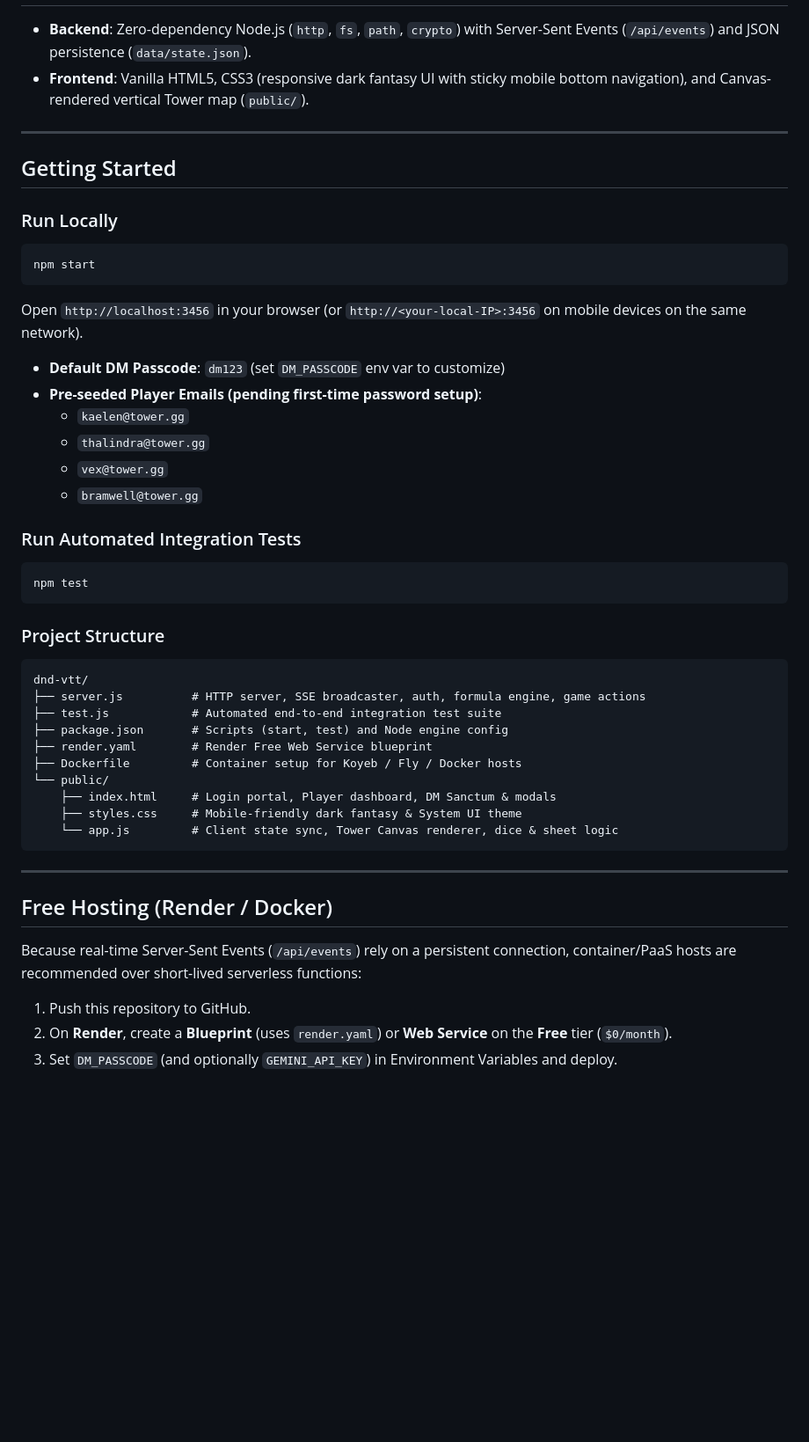
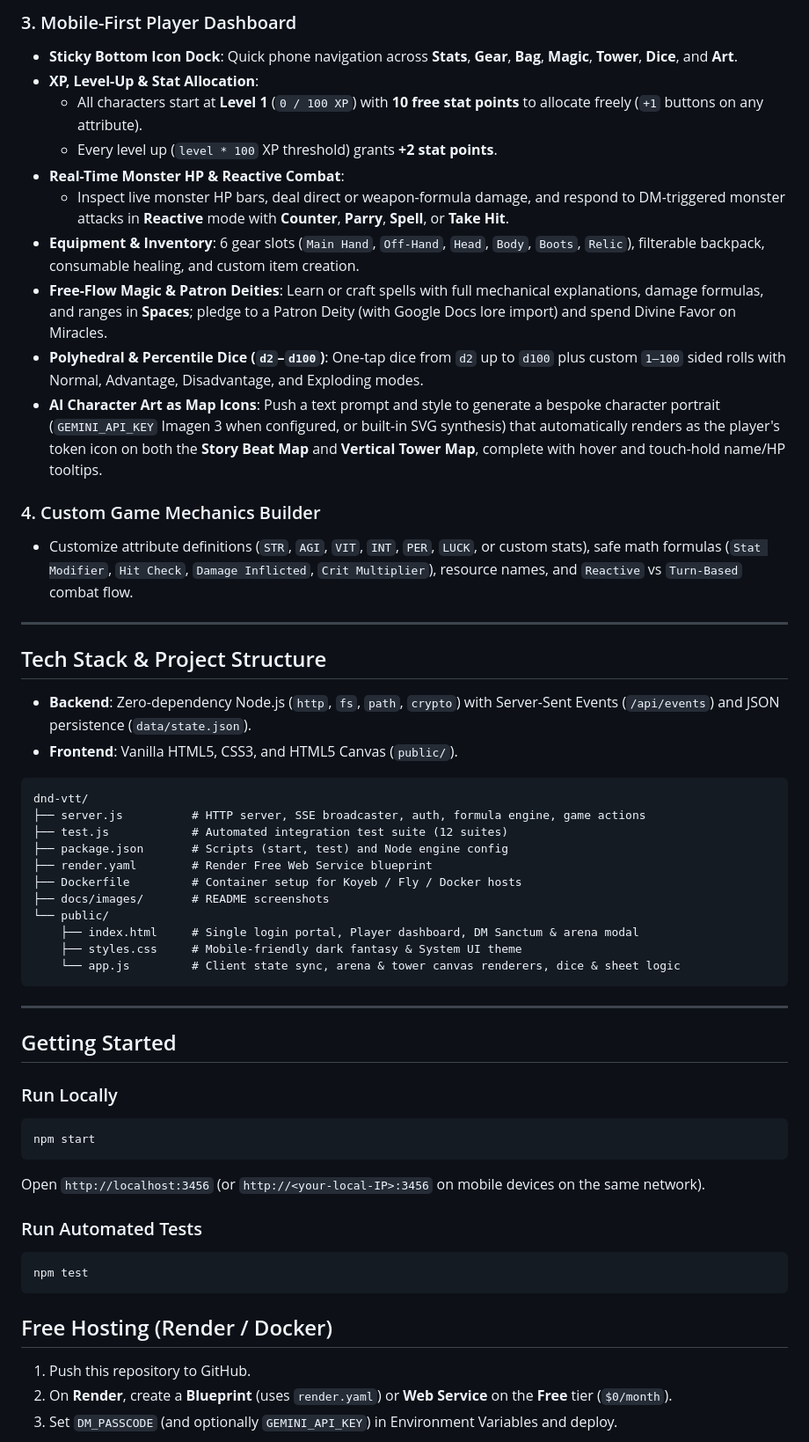
Before and after one commit to jairusjimenez/tower-dnd-companion-app, a Markdown page: README.md, the part around one of its changes. Shown at 88% size. GitHub-like rendering; blank space fills up the shorter version.

````diff
--- a/README.md
+++ b/README.md
@@ -44,5 +39,37 @@ A mobile-friendly, real-time **Dungeons & Dragons & Korean Manhwa Tower RPG** co
+### 3. Mobile-First Player Dashboard
+- **Sticky Bottom Icon Dock**: Quick phone navigation across **Stats**, **Gear**, **Bag**, **Magic**, **Tower**, **Dice**, and **Art**.
+- **XP, Level-Up & Stat Allocation**:
+  - All characters start at **Level 1** (`0 / 100 XP`) with **10 free stat points** to allocate freely (`+1` buttons on any attribute).
+  - Every level up (`level * 100` XP threshold) grants **+2 stat points**.
+- **Real-Time Monster HP & Reactive Combat**:
+  - Inspect live monster HP bars, deal direct or weapon-formula damage, and respond to DM-triggered monster attacks in **Reactive** mode with **Counter**, **Parry**, **Spell**, or **Take Hit**.
+- **Equipment & Inventory**: 6 gear slots (`Main Hand`, `Off-Hand`, `Head`, `Body`, `Boots`, `Relic`), filterable backpack, consumable healing, and custom item creation.
+- **Free-Flow Magic & Patron Deities**: Learn or craft spells with full mechanical explanations, damage formulas, and ranges in **Spaces**; pledge to a Patron Deity (with Google Docs lore import) and spend Divine Favor on Miracles.
+- **Polyhedral & Percentile Dice (`d2`–`d100`)**: One-tap dice from `d2` up to `d100` plus custom `1–100` sided rolls with Normal, Advantage, Disadvantage, and Exploding modes.
+- **AI Character Art as Map Icons**: Push a text prompt and style to generate a bespoke character portrait (`GEMINI_API_KEY` Imagen 3 when configured, or built-in SVG synthesis) that automatically renders as the player's token icon on both the **Story Beat Map** and **Vertical Tower Map**, complete with hover and touch-hold name/HP tooltips.
+
+### 4. Custom Game Mechanics Builder
+- Customize attribute definitions (`STR`, `AGI`, `VIT`, `INT`, `PER`, `LUCK`, or custom stats), safe math formulas (`Stat Modifier`, `Hit Check`, `Damage Inflicted`, `Crit Multiplier`), resource names, and `Reactive` vs `Turn-Based` combat flow.
+
+---
+
+## Tech Stack & Project Structure
 - **Backend**: Zero-dependency Node.js (`http`, `fs`, `path`, `crypto`) with Server-Sent Events (`/api/events`) and JSON persistence (`data/state.json`).
-- **Frontend**: Vanilla HTML5, CSS3 (responsive dark fantasy UI with sticky mobile bottom navigation), and Canvas-rendered vertical Tower map (`public/`).
+- **Frontend**: Vanilla HTML5, CSS3, and HTML5 Canvas (`public/`).
+
+```text
+dnd-vtt/
+├── server.js          # HTTP server, SSE broadcaster, auth, formula engine, game actions
+├── test.js            # Automated integration test suite (12 suites)
+├── package.json       # Scripts (start, test) and Node engine config
+├── render.yaml        # Render Free Web Service blueprint
+├── Dockerfile         # Container setup for Koyeb / Fly / Docker hosts
+├── docs/images/       # README screenshots
+└── public/
+    ├── index.html     # Single login portal, Player dashboard, DM Sanctum & arena modal
+    ├── styles.css     # Mobile-friendly dark fantasy & System UI theme
+    └── app.js         # Client state sync, arena & tower canvas renderers, dice & sheet logic
+```
 
 ---
 
@@ -52,38 +79,14 @@ A mobile-friendly, real-time **Dungeons & Dragons & Korean Manhwa Tower RPG** co
 ```bash
 npm start
 ```
-Open `http://localhost:3456` in your browser (or `http://<your-local-IP>:3456` on mobile devices on the same network).
+Open `http://localhost:3456` (or `http://<your-local-IP>:3456` on mobile devices on the same network).
 
-- **Default DM Passcode**: `dm123` (set `DM_PASSCODE` env var to customize)
-- **Pre-seeded Player Emails (pending first-time password setup)**:
-  - `kaelen@tower.gg`
-  - `thalindra@tower.gg`
-  - `vex@tower.gg`
-  - `bramwell@tower.gg`
-
-### Run Automated Integration Tests
+### Run Automated Tests
 ```bash
 npm test
 ```
 
-### Project Structure
-```text
-dnd-vtt/
-├── server.js          # HTTP server, SSE broadcaster, auth, formula engine, game actions
-├── test.js            # Automated end-to-end integration test suite
-├── package.json       # Scripts (start, test) and Node engine config
-├── render.yaml        # Render Free Web Service blueprint
-├── Dockerfile         # Container setup for Koyeb / Fly / Docker hosts
-└── public/
-    ├── index.html     # Login portal, Player dashboard, DM Sanctum & modals
-    ├── styles.css     # Mobile-friendly dark fantasy & System UI theme
-    └── app.js         # Client state sync, Tower Canvas renderer, dice & sheet logic
-```
-
----
-
 ## Free Hosting (Render / Docker)
-Because real-time Server-Sent Events (`/api/events`) rely on a persistent connection, container/PaaS hosts are recommended over short-lived serverless functions:
 1. Push this repository to GitHub.
 2. On **Render**, create a **Blueprint** (uses `render.yaml`) or **Web Service** on the **Free** tier (`$0/month`).
 3. Set `DM_PASSCODE` (and optionally `GEMINI_API_KEY`) in Environment Variables and deploy.
````
Also changed, not shown: other parts of README.md (+29 -34 lines), docs/images/beat-map.png (added), docs/images/dm-story-beats.png (added), docs/images/login.png (added), docs/images/player-dashboard.png (added).
